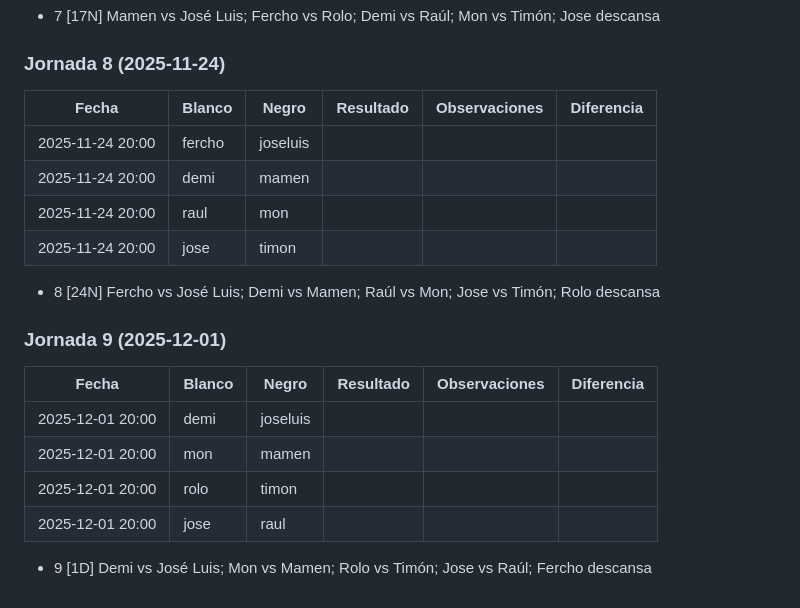
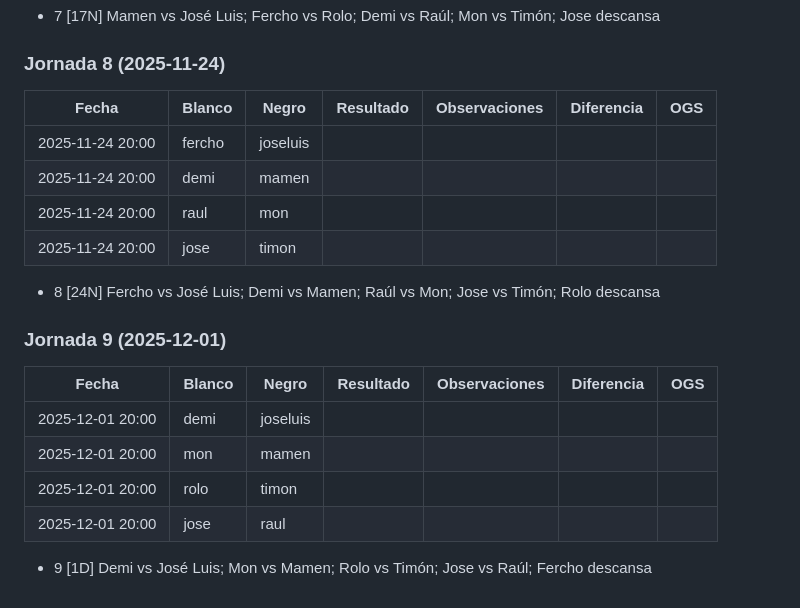
Before and after one commit to go-del-oeste/liga, a Markdown page: temporada25.md, the part around the change printed below. GitHub-like rendering.

```diff
--- a/temporada25.md
+++ b/temporada25.md
@@ -93,23 +93,23 @@
 
 
 ### Jornada 8 (2025-11-24)
-| Fecha            | Blanco | Negro    | Resultado | Observaciones | Diferencia |
-| ---------------- | ------ | -------- | --------- | ------------- | ---------- |
-| 2025-11-24 20:00 | fercho | joseluis |           |               |            |
-| 2025-11-24 20:00 | demi   | mamen    |           |               |            |
-| 2025-11-24 20:00 | raul   | mon      |           |               |            |
-| 2025-11-24 20:00 | jose   | timon    |           |               |            |
+| Fecha            | Blanco | Negro    | Resultado | Observaciones | Diferencia | OGS |
+| ---------------- | ------ | -------- | --------- | ------------- | ---------- | --- |
+| 2025-11-24 20:00 | fercho | joseluis |           |               |            |     |
+| 2025-11-24 20:00 | demi   | mamen    |           |               |            |     |
+| 2025-11-24 20:00 | raul   | mon      |           |               |            |     |
+| 2025-11-24 20:00 | jose   | timon    |           |               |            |     |
 
 - 8 [24N] Fercho vs José Luis; Demi vs Mamen; Raúl vs Mon; Jose vs Timón; Rolo descansa
 
 
 ### Jornada 9 (2025-12-01)
-| Fecha            | Blanco | Negro    | Resultado | Observaciones | Diferencia |
-| ---------------- | ------ | -------- | --------- | ------------- | ---------- |
-| 2025-12-01 20:00 | demi   | joseluis |           |               |            |
-| 2025-12-01 20:00 | mon    | mamen    |           |               |            |
-| 2025-12-01 20:00 | rolo   | timon    |           |               |            |
-| 2025-12-01 20:00 | jose   | raul     |           |               |            |
+| Fecha            | Blanco | Negro    | Resultado | Observaciones | Diferencia | OGS |
+| ---------------- | ------ | -------- | --------- | ------------- | ---------- | --- |
+| 2025-12-01 20:00 | demi   | joseluis |           |               |            |     |
+| 2025-12-01 20:00 | mon    | mamen    |           |               |            |     |
+| 2025-12-01 20:00 | rolo   | timon    |           |               |            |     |
+| 2025-12-01 20:00 | jose   | raul     |           |               |            |     |
 
 
 - 9 [1D] Demi vs José Luis; Mon vs Mamen; Rolo vs Timón; Jose vs Raúl; Fercho descansa
```
Also changed, not shown: other parts of temporada25.md (+36 -36 lines).
